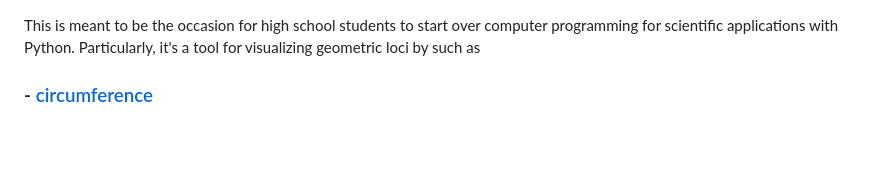
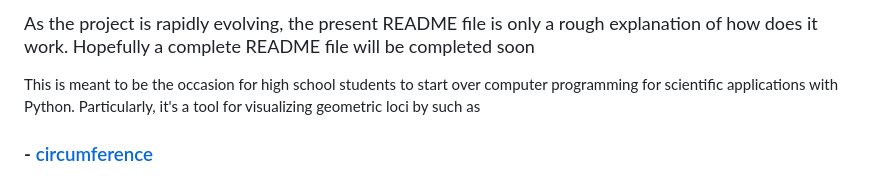
Before and after one commit to stefanovic80/geompy, a Markdown page: README.md, the part around the change. Rendered like a GitHub page; blank space fills up the shorter version.

Commit message:
advertise of work in progress on README.md file!

```diff
--- a/README.md
+++ b/README.md
@@ -1,3 +1,6 @@
+<big>As the project is rapidly evolving, the present README file is only a rough explanation of how does it work. Hopefully a complete README file will be completed soon</big>
+
+
 This is meant to be the occasion for high school students to start over computer programming for scientific applications with Python. Particularly, it's a tool for visualizing geometric loci by such as
 
 
```
